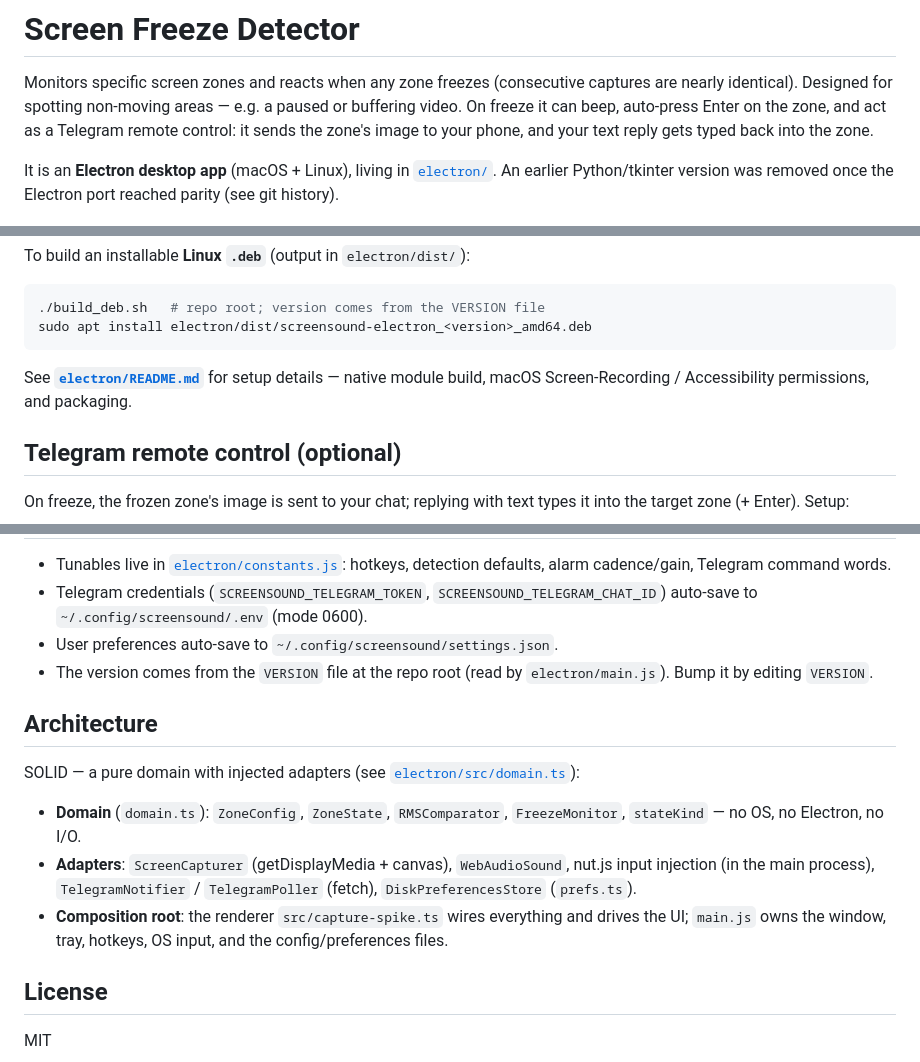
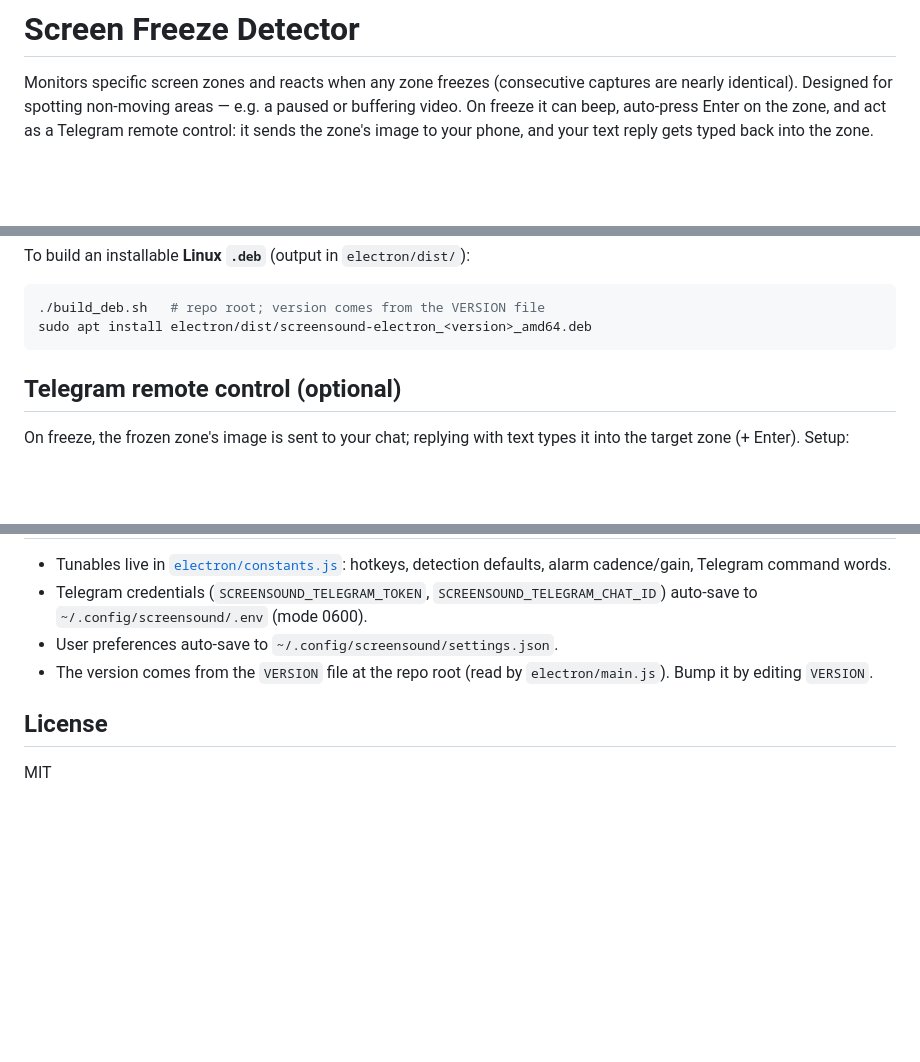
Before and after one commit to iam-oov/screen-freeze-detector, a Markdown page: README.md, 3 parts joined by grey strips. Rendered like a GitHub page; blank space fills up the shorter version.

Commit message:
chore: remove outdated Electron README and unnecessary content from main README

````diff
--- a/README.md
+++ b/README.md
@@ -6,8 +6,4 @@ paused or buffering video. On freeze it can beep, auto-press Enter on the zone,
 and act as a Telegram remote control: it sends the zone's image to your phone,
 and your text reply gets typed back into the zone.
 
-It is an **Electron desktop app** (macOS + Linux), living in [`electron/`](electron/).
-An earlier Python/tkinter version was removed once the Electron port reached
-parity (see git history).
-
 ![Screen Freeze Detector](screenshots/app.png)
@@ -48,9 +42,6 @@ To build an installable **Linux `.deb`** (output in `electron/dist/`):
 ./build_deb.sh   # repo root; version comes from the VERSION file
 sudo apt install electron/dist/screensound-electron_<version>_amd64.deb
 ```
-
-See **[`electron/README.md`](electron/README.md)** for setup details — native
-module build, macOS Screen-Recording / Accessibility permissions, and packaging.
 
 ## Telegram remote control (optional)
 
@@ -91,20 +82,6 @@ code first (`z2 …` or `z2: …`):
 - The version comes from the `VERSION` file at the repo root (read by
   `electron/main.js`). Bump it by editing `VERSION`.
 
-## Architecture
-
-SOLID — a pure domain with injected adapters (see
-[`electron/src/domain.ts`](electron/src/domain.ts)):
-
-- **Domain** (`domain.ts`): `ZoneConfig`, `ZoneState`, `RMSComparator`,
-  `FreezeMonitor`, `stateKind` — no OS, no Electron, no I/O.
-- **Adapters**: `ScreenCapturer` (getDisplayMedia + canvas), `WebAudioSound`,
-  nut.js input injection (in the main process), `TelegramNotifier` /
-  `TelegramPoller` (fetch), `DiskPreferencesStore` (`prefs.ts`).
-- **Composition root**: the renderer `src/capture-spike.ts` wires everything and
-  drives the UI; `main.js` owns the window, tray, hotkeys, OS input, and the
-  config/preferences files.
-
 ## License
 
 MIT
````
Also changed, not shown: other parts of README.md (+0 -2 lines), electron/README.md (deleted, +0 -236 lines).
